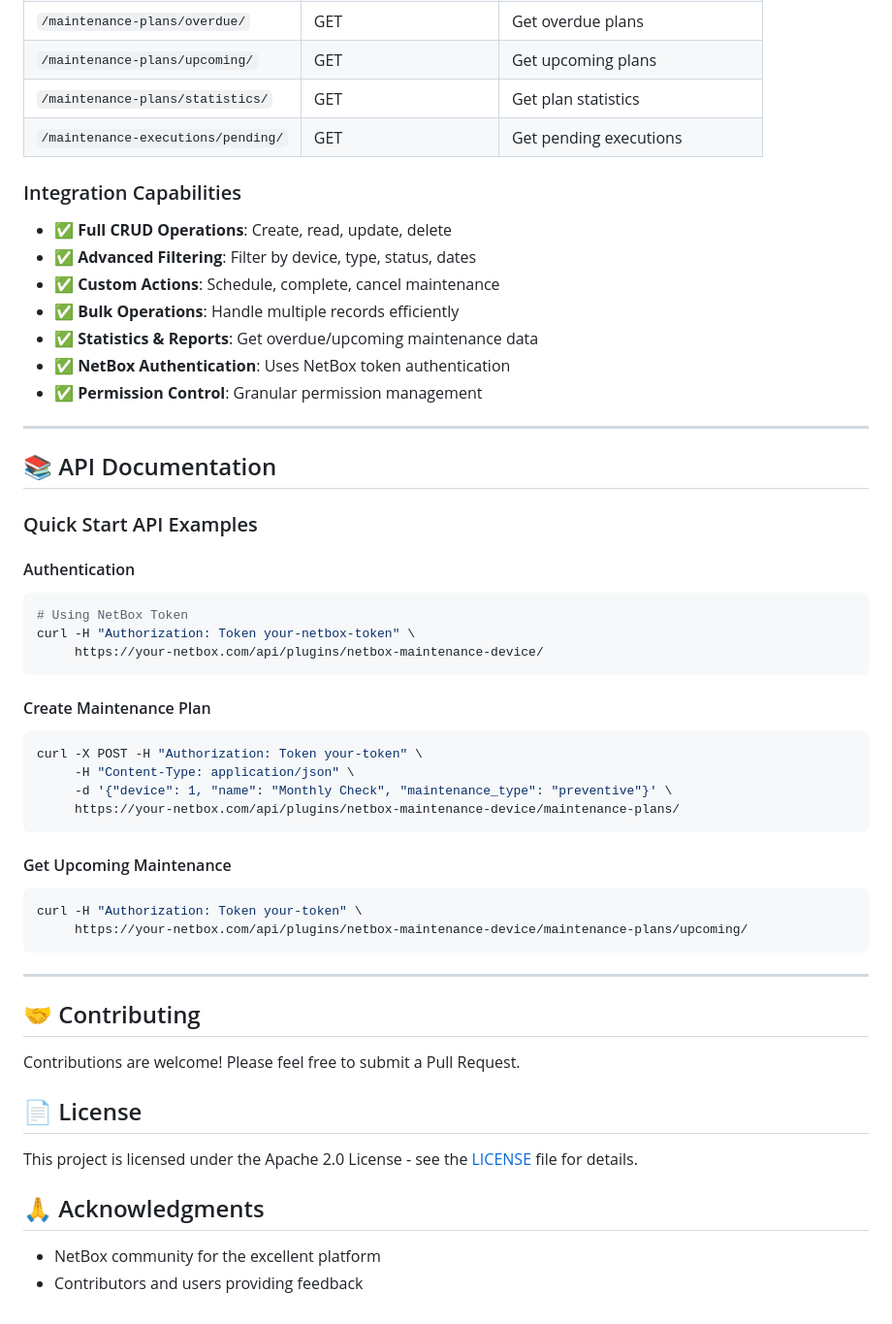
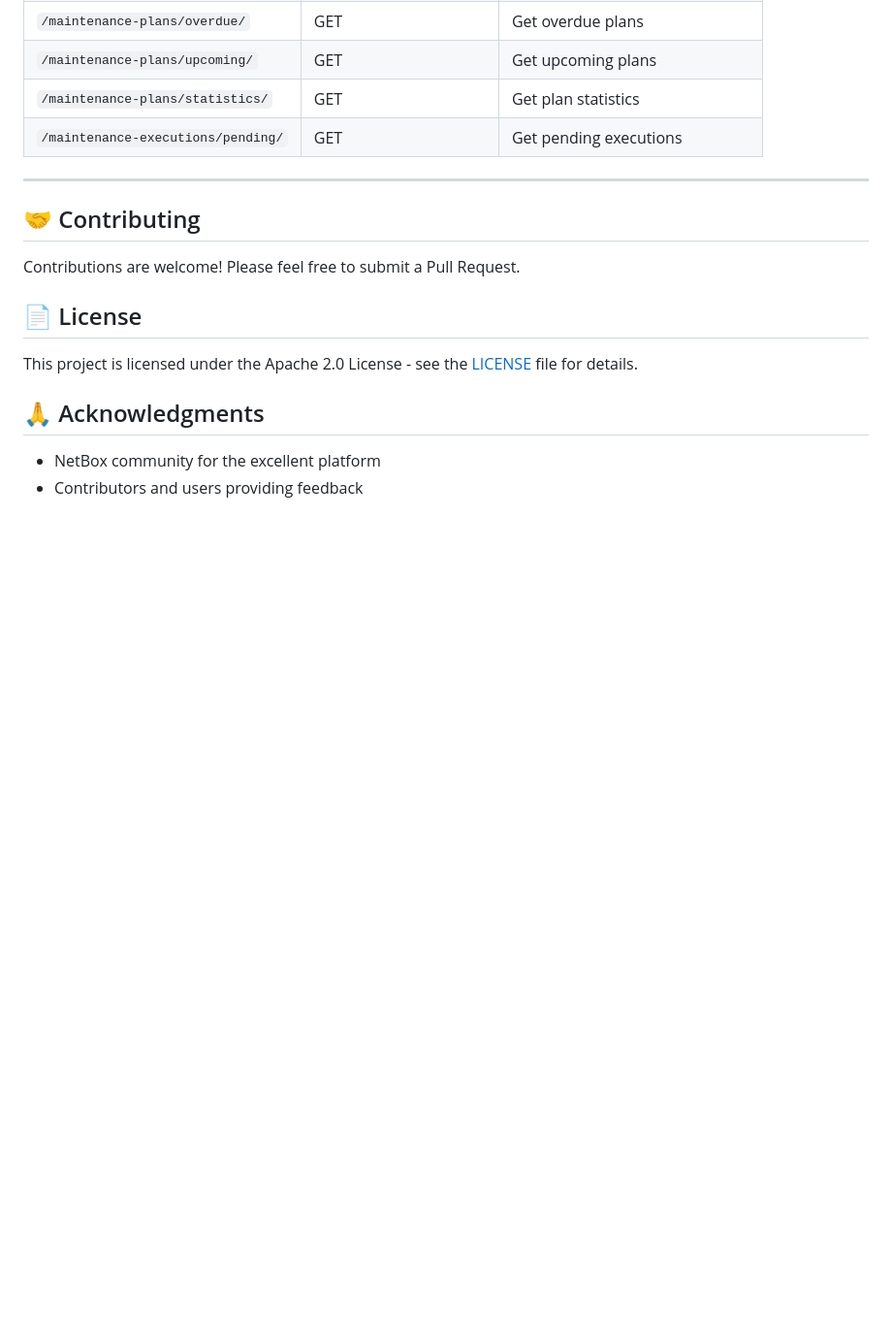
Before and after one commit to diegogodoy06/netbox-maintenance-device, a Markdown page: README.md, the part around one of its changes. Shown at 97% size. Drawn GitHub-style; blank space fills up the shorter version.

Commit message:
Remove API integration details from README

````diff
--- a/README.md
+++ b/README.md
@@ -265,45 +238,6 @@ curl -H "Authorization: Token your-api-token" \
 | `/maintenance-plans/statistics/` | GET | Get plan statistics |
 | `/maintenance-executions/pending/` | GET | Get pending executions |
 
-### Integration Capabilities
-
-- **✅ Full CRUD Operations**: Create, read, update, delete
-- **✅ Advanced Filtering**: Filter by device, type, status, dates
-- **✅ Custom Actions**: Schedule, complete, cancel maintenance
-- **✅ Bulk Operations**: Handle multiple records efficiently
-- **✅ Statistics & Reports**: Get overdue/upcoming maintenance data
-- **✅ NetBox Authentication**: Uses NetBox token authentication
-- **✅ Permission Control**: Granular permission management
-
----
-
-## 📚 API Documentation
-
-### Quick Start API Examples
-
-#### Authentication
-
-```bash
-# Using NetBox Token
-curl -H "Authorization: Token your-netbox-token" \
-     https://your-netbox.com/api/plugins/netbox-maintenance-device/
-```
-
-#### Create Maintenance Plan
-
-```bash
-curl -X POST -H "Authorization: Token your-token" \
-     -H "Content-Type: application/json" \
-     -d '{"device": 1, "name": "Monthly Check", "maintenance_type": "preventive"}' \
-     https://your-netbox.com/api/plugins/netbox-maintenance-device/maintenance-plans/
-```
-
-#### Get Upcoming Maintenance
-
-```bash
-curl -H "Authorization: Token your-token" \
-     https://your-netbox.com/api/plugins/netbox-maintenance-device/maintenance-plans/upcoming/
-```
 
 ---
 
````
Also changed, not shown: other parts of README.md (+0 -27 lines).
